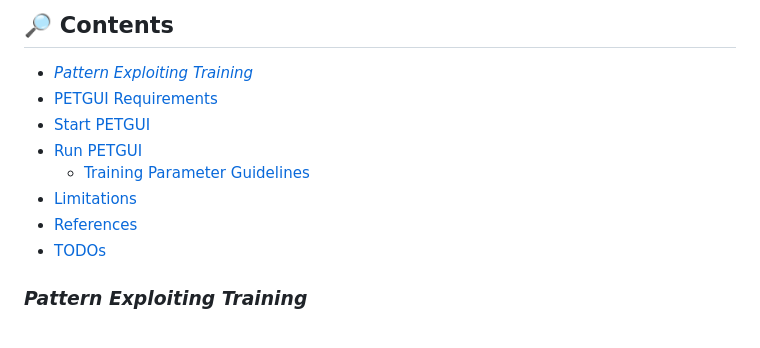
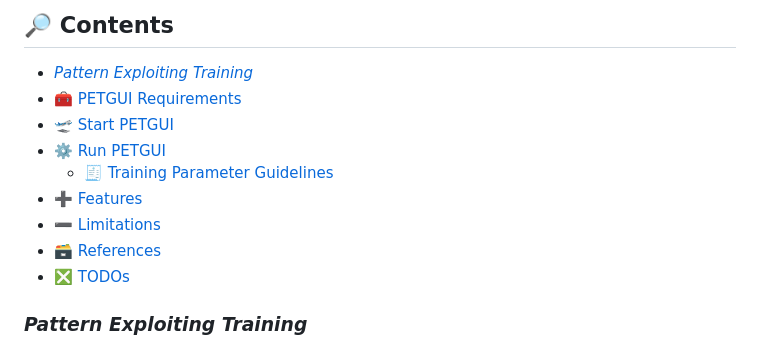
Before and after one commit to dieterich-lab/PETGUI, a Markdown page: README.md, the part around the change. Drawn GitHub-style.

```diff
--- a/README.md
+++ b/README.md
@@ -5,13 +5,14 @@ We introduce **PETGUI**: A user-friendly interface for training and testing a la
 
 ## 🔎 Contents
 + [*Pattern Exploiting Training*](#-pattern-exploiting-training-)
-+ [PETGUI Requirements](#petgui-requirements)
-+ [Start PETGUI](#start-petgui)
-+ [Run PETGUI](#run-petgui)
-  - [Training Parameter Guidelines](#training-parameter-guidelines)
-+ [Limitations](#limitations)
-+ [References](#references)
-+ [TODOs](#todos)
++ [🧰 PETGUI Requirements](#petgui-requirements)
++ [🛫 Start PETGUI](#start-petgui)
++ [⚙️ Run PETGUI](#run-petgui)
+  - [🧾 Training Parameter Guidelines](#training-parameter-guidelines)
++ [➕ Features](#features)
++ [➖ Limitations](#limitations)
++ [🗃️ References](#references)
++ [❎ TODOs](#todos)
 
 ### *Pattern Exploiting Training*
 <p style="font-size: 15px;"><span style="font-style: italic">PET</span> is a <strong>semi-supervised training strategy for language models</strong>.
```
